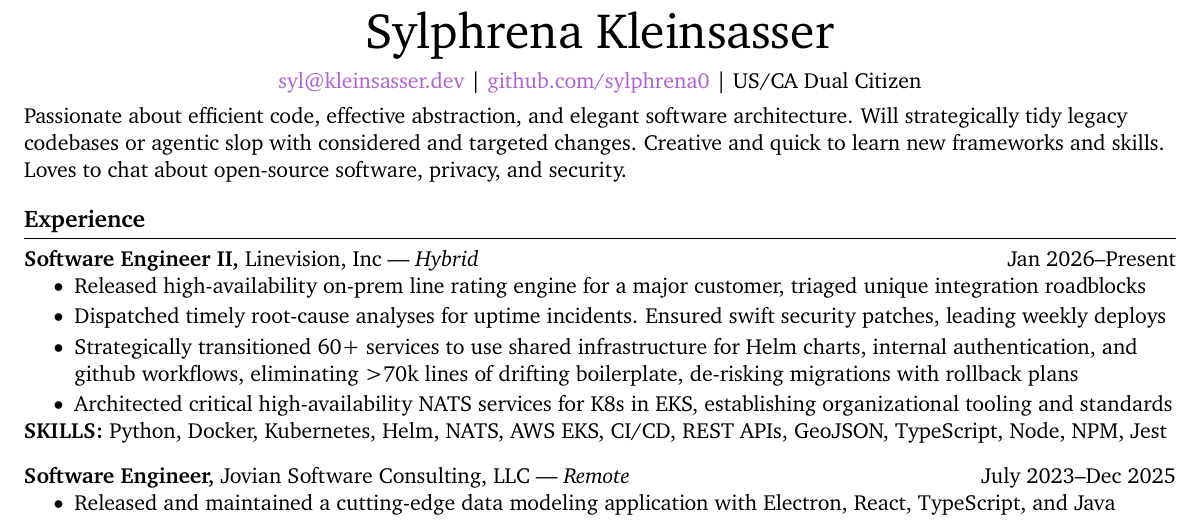
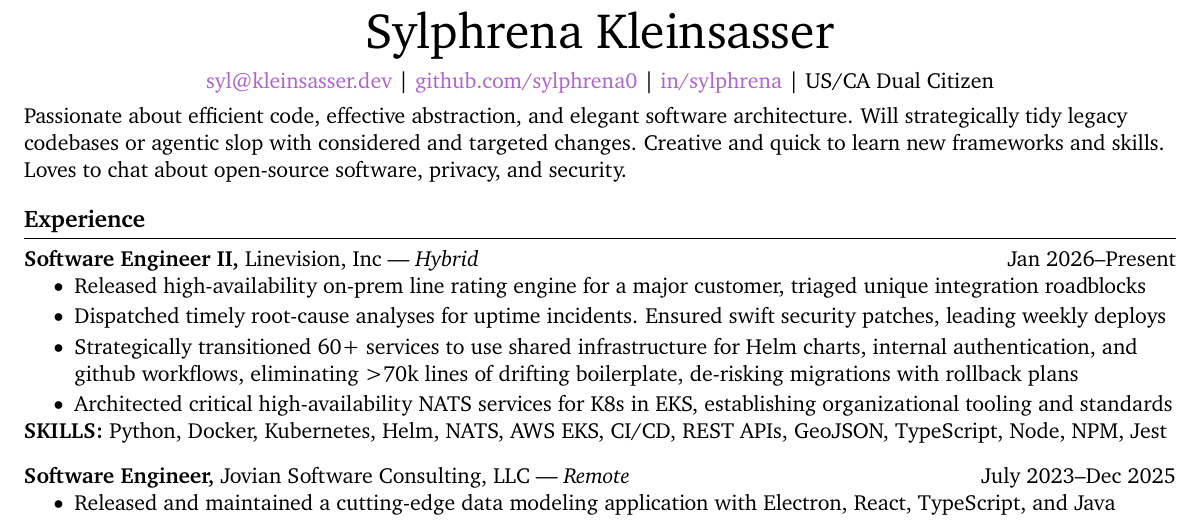
Before and after one commit to sylphrena0/resume, a LaTeX CV (kleinsasser_resume.tex): part of the page, cut so that both start at the same text. Compiled offline with pdfLaTeX.

Commit message:
chore: add back linkedin

```diff
--- a/kleinsasser_resume.tex
+++ b/kleinsasser_resume.tex
@@ -44,7 +44,7 @@
 \vspace{5pt}
 
 % contact information
-\centerline{\href{mailto:syl@kleinsasser.dev}{syl@kleinsasser.dev} | \href{https://github.com/sylphrena0}{github.com/sylphrena0} | US/CA Dual Citizen} % | \href{https://www.linkedin.com/in/sylphrenakleinsasser/}{in/sylphrenakleinsasser}
+\centerline{\href{mailto:syl@kleinsasser.dev}{syl@kleinsasser.dev} | \href{https://github.com/sylphrena0}{github.com/sylphrena0} | \href{https://www.linkedin.com/in/sylphrena/}{in/sylphrena} | US/CA Dual Citizen}
 \vspace{4pt}
 
 Passionate about efficient code, effective abstraction, and elegant software architecture. Will strategically tidy legacy codebases or agentic slop with considered and targeted changes. Creative and quick to learn new frameworks and skills. Loves to chat about open-source software, privacy, and security.
```
